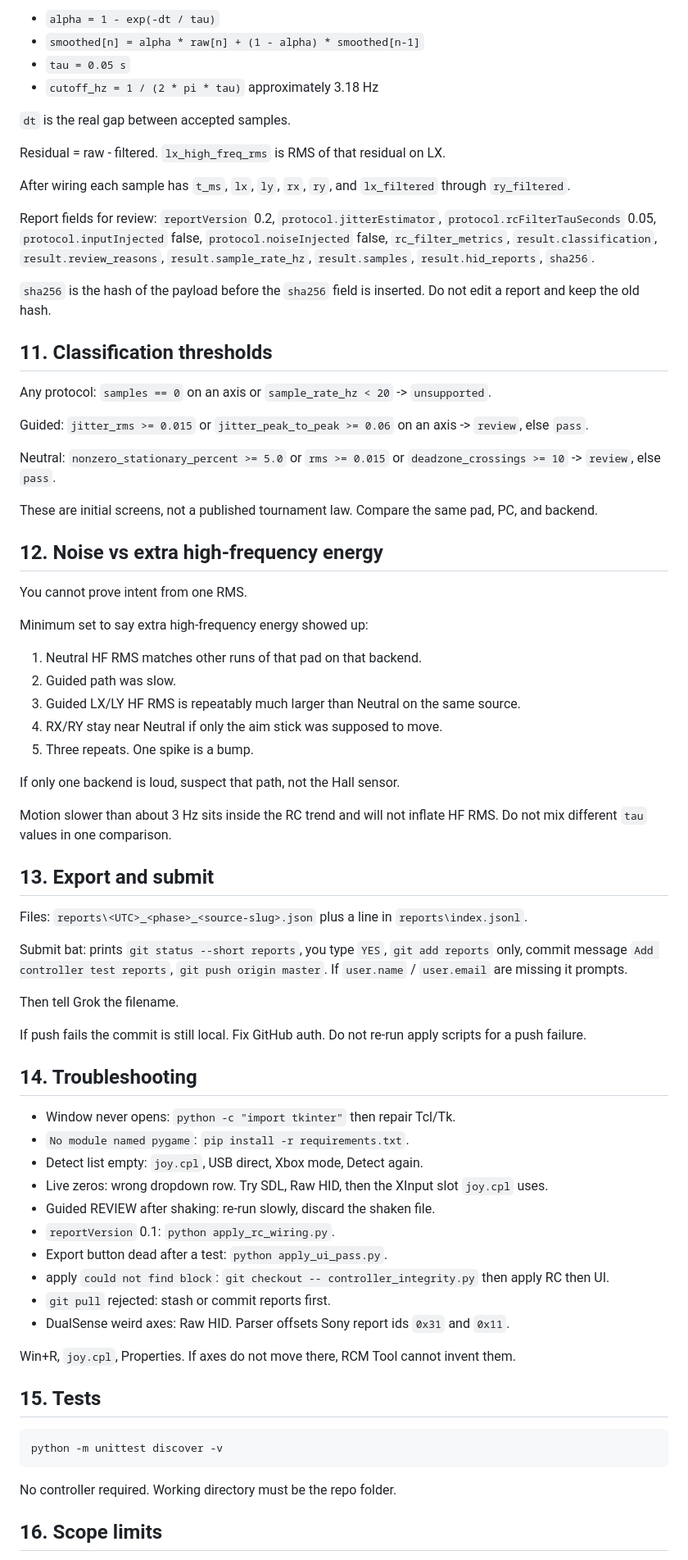
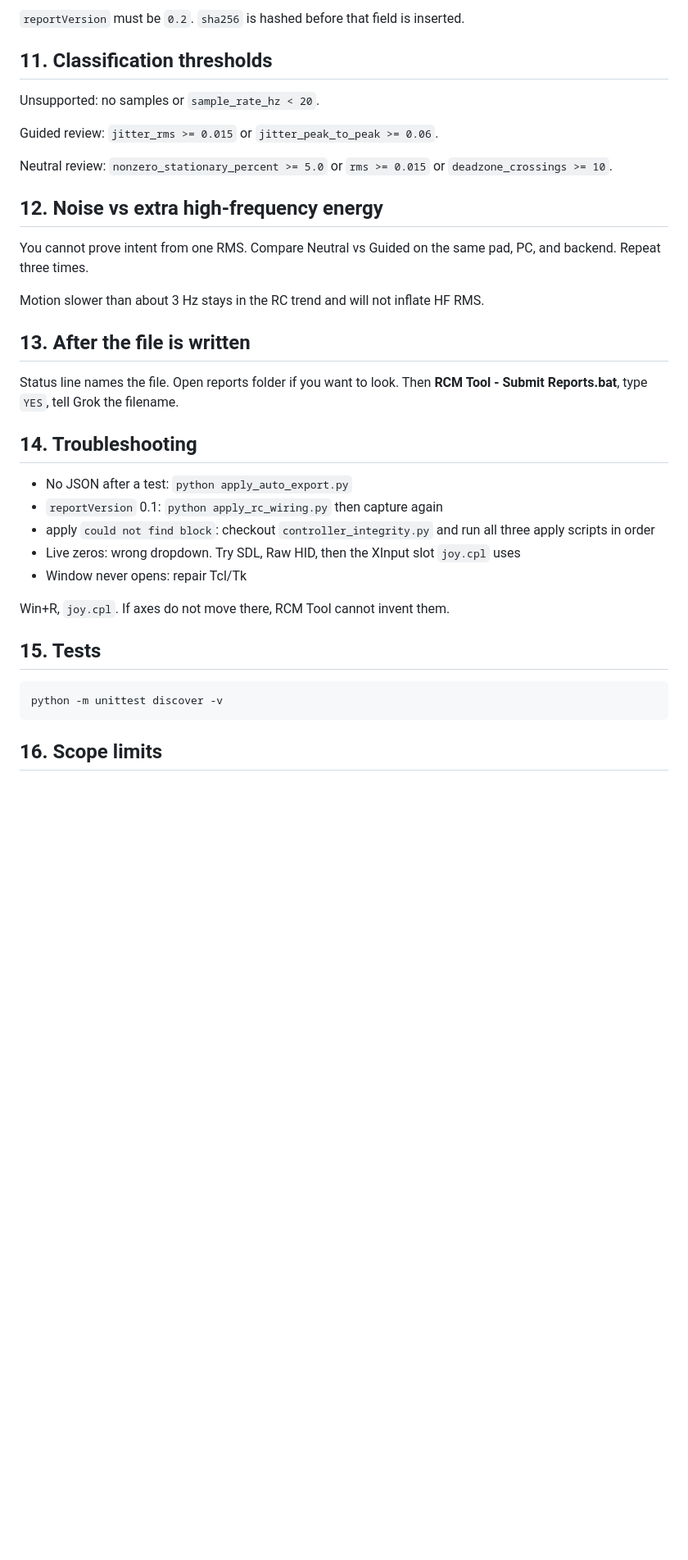
Before and after one commit to SensoredRooster/rcm-tool, a Markdown page: README.md, the part around one of its changes. Shown at 82% size. Drawn GitHub-style; blank space fills up the shorter version.

````diff
--- a/README.md
+++ b/README.md
@@ -171,69 +143,33 @@ RC filter in `rc_filter.py`:
 
-- `alpha = 1 - exp(-dt / tau)`
-- `smoothed[n] = alpha * raw[n] + (1 - alpha) * smoothed[n-1]`
-- `tau = 0.05 s`
-- `cutoff_hz = 1 / (2 * pi * tau)` approximately 3.18 Hz
-
-`dt` is the real gap between accepted samples.
-
-Residual = raw - filtered. `lx_high_freq_rms` is RMS of that residual on LX.
-
-After wiring each sample has `t_ms`, `lx`, `ly`, `rx`, `ry`, and `lx_filtered` through `ry_filtered`.
-
-Report fields for review: `reportVersion` 0.2, `protocol.jitterEstimator`, `protocol.rcFilterTauSeconds` 0.05, `protocol.inputInjected` false, `protocol.noiseInjected` false, `rc_filter_metrics`, `result.classification`, `result.review_reasons`, `result.sample_rate_hz`, `result.samples`, `result.hid_reports`, `sha256`.
-
-`sha256` is the hash of the payload before the `sha256` field is inserted. Do not edit a report and keep the old hash.
+`reportVersion` must be `0.2`. `sha256` is hashed before that field is inserted.
 
 ## 11. Classification thresholds
 
-Any protocol: `samples == 0` on an axis or `sample_rate_hz < 20` -> `unsupported`.
+Unsupported: no samples or `sample_rate_hz < 20`.
 
-Guided: `jitter_rms >= 0.015` or `jitter_peak_to_peak >= 0.06` on an axis -> `review`, else `pass`.
+Guided review: `jitter_rms >= 0.015` or `jitter_peak_to_peak >= 0.06`.
 
-Neutral: `nonzero_stationary_percent >= 5.0` or `rms >= 0.015` or `deadzone_crossings >= 10` -> `review`, else `pass`.
-
-These are initial screens, not a published tournament law. Compare the same pad, PC, and backend.
+Neutral review: `nonzero_stationary_percent >= 5.0` or `rms >= 0.015` or `deadzone_crossings >= 10`.
 
 ## 12. Noise vs extra high-frequency energy
 
-You cannot prove intent from one RMS.
+You cannot prove intent from one RMS. Compare Neutral vs Guided on the same pad, PC, and backend. Repeat three times.
 
-Minimum set to say extra high-frequency energy showed up:
+Motion slower than about 3 Hz stays in the RC trend and will not inflate HF RMS.
 
-1. Neutral HF RMS matches other runs of that pad on that backend.
-2. Guided path was slow.
-3. Guided LX/LY HF RMS is repeatably much larger than Neutral on the same source.
-4. RX/RY stay near Neutral if only the aim stick was supposed to move.
-5. Three repeats. One spike is a bump.
+## 13. After the file is written
 
-If only one backend is loud, suspect that path, not the Hall sensor.
-
-Motion slower than about 3 Hz sits inside the RC trend and will not inflate HF RMS. Do not mix different `tau` values in one comparison.
-
-## 13. Export and submit
-
-Files: `reports\<UTC>_<phase>_<source-slug>.json` plus a line in `reports\index.jsonl`.
-
-Submit bat: prints `git status --short reports`, you type `YES`, `git add reports` only, commit message `Add controller test reports`, `git push origin master`. If `user.name` / `user.email` are missing it prompts.
-
-Then tell Grok the filename.
-
-If push fails the commit is still local. Fix GitHub auth. Do not re-run apply scripts for a push failure.
+Status line names the file. Open reports folder if you want to look. Then **RCM Tool - Submit Reports.bat**, type `YES`, tell Grok the filename.
 
 ## 14. Troubleshooting
 
-- Window never opens: `python -c "import tkinter"` then repair Tcl/Tk.
-- `No module named pygame`: `pip install -r requirements.txt`.
-- Detect list empty: `joy.cpl`, USB direct, Xbox mode, Detect again.
-- Live zeros: wrong dropdown row. Try SDL, Raw HID, then the XInput slot `joy.cpl` uses.
-- Guided REVIEW after shaking: re-run slowly, discard the shaken file.
-- `reportVersion` 0.1: `python apply_rc_wiring.py`.
-- Export button dead after a test: `python apply_ui_pass.py`.
-- apply `could not find block`: `git checkout -- controller_integrity.py` then apply RC then UI.
-- `git pull` rejected: stash or commit reports first.
-- DualSense weird axes: Raw HID. Parser offsets Sony report ids `0x31` and `0x11`.
+- No JSON after a test: `python apply_auto_export.py`
+- `reportVersion` 0.1: `python apply_rc_wiring.py` then capture again
+- apply `could not find block`: checkout `controller_integrity.py` and run all three apply scripts in order
+- Live zeros: wrong dropdown. Try SDL, Raw HID, then the XInput slot `joy.cpl` uses
+- Window never opens: repair Tcl/Tk
 
-Win+R, `joy.cpl`, Properties. If axes do not move there, RCM Tool cannot invent them.
+Win+R, `joy.cpl`. If axes do not move there, RCM Tool cannot invent them.
 
 ## 15. Tests
 
@@ -241,7 +177,5 @@ Win+R, `joy.cpl`, Properties. If axes do not move there, RCM Tool cannot invent
 python -m unittest discover -v
 ```
 
-No controller required. Working directory must be the repo folder.
-
 ## 16. Scope limits
 
````
Also changed, not shown: other parts of README.md (+34 -70 lines).
